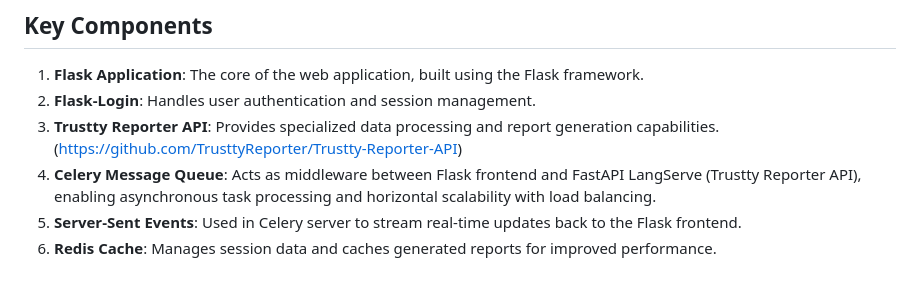
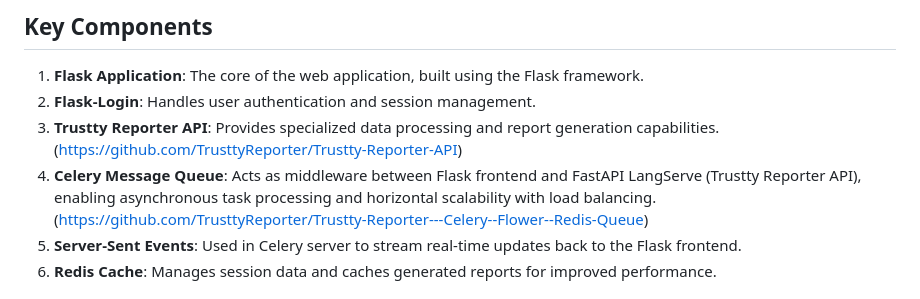
Before and after one commit to TrusttyReporter/Trustty-Reporter-FrontEnd, a Markdown page: README.md, the part around the change. Drawn GitHub-style.

Commit message:
Update Celery Message Queue link in README
Updated the link for the Celery Message Queue to point to the correct GitHub repository.

```diff
--- a/README.md
+++ b/README.md
@@ -7,7 +7,7 @@ This application is designed to handle file uploads, process data, and generate
 1. **Flask Application**: The core of the web application, built using the Flask framework.
 2. **Flask-Login**: Handles user authentication and session management.
 3. **Trustty Reporter API**: Provides specialized data processing and report generation capabilities. (https://github.com/TrusttyReporter/Trustty-Reporter-API)
-4. **Celery Message Queue**: Acts as middleware between Flask frontend and FastAPI LangServe (Trustty Reporter API), enabling asynchronous task processing and horizontal scalability with load balancing.
+4. **Celery Message Queue**: Acts as middleware between Flask frontend and FastAPI LangServe (Trustty Reporter API), enabling asynchronous task processing and horizontal scalability with load balancing. (https://github.com/TrusttyReporter/Trustty-Reporter---Celery--Flower--Redis-Queue)
 5. **Server-Sent Events**: Used in Celery server to stream real-time updates back to the Flask frontend.
 6. **Redis Cache**: Manages session data and caches generated reports for improved performance.
 
```
